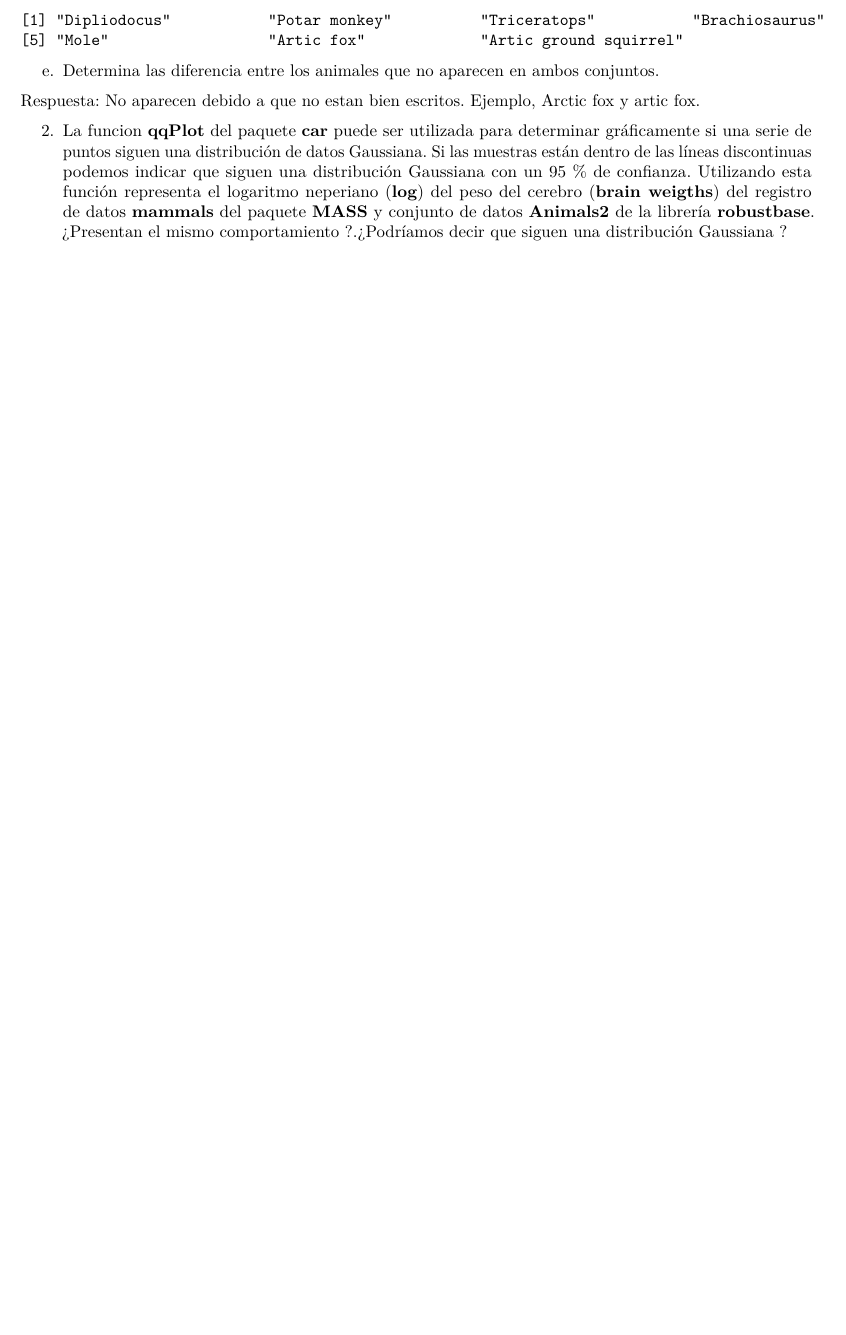
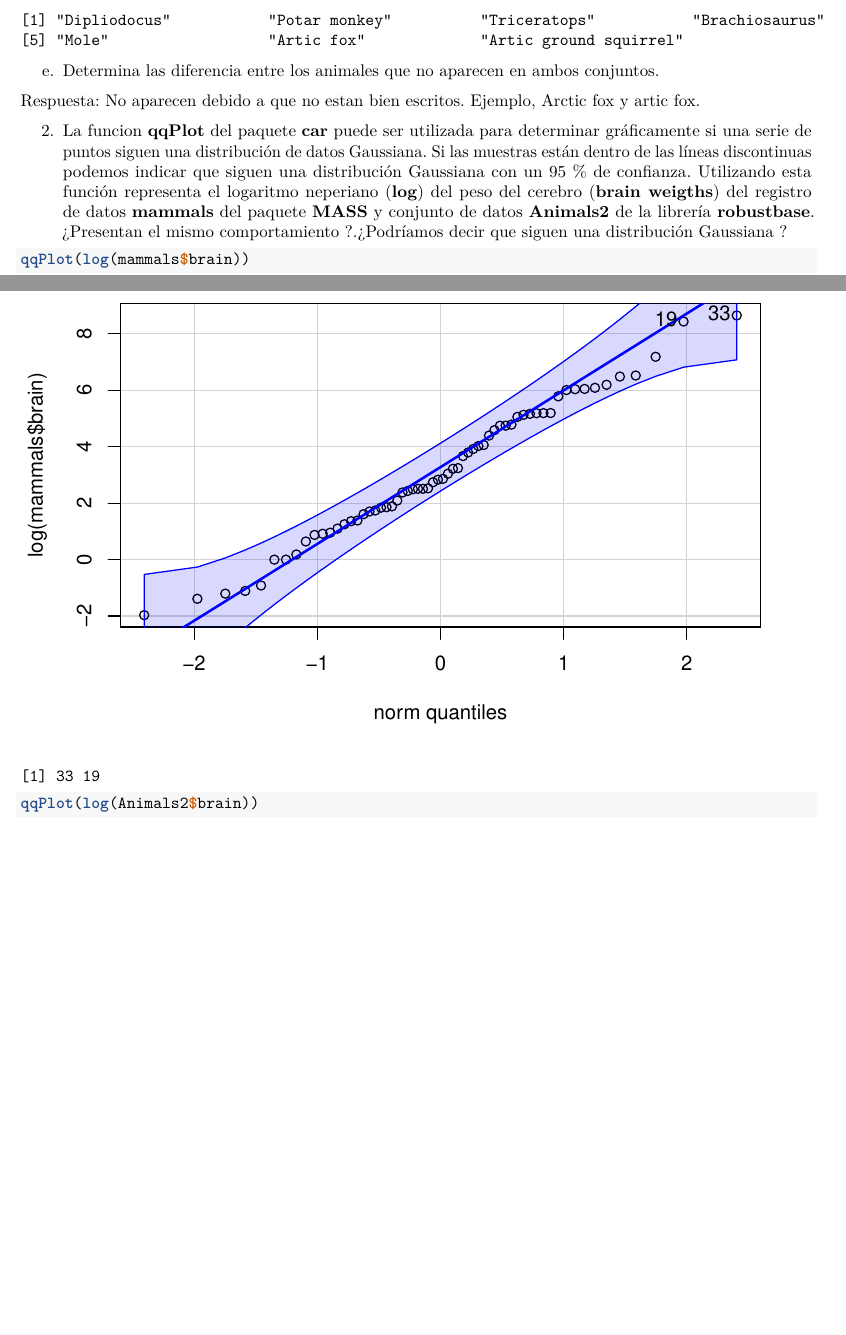
Before and after one commit to ivan-a30/SolucionesTema1, an R Markdown document (BoletinTema1ALUMNO.Rmd): part of page 4 of 5 before the commit and two parts of pages 4 and 5 of 7 after it, the two joined at a grey line, cut so that both start at the same text, the shorter picture padded with empty space. Rendered offline with R 4.5, knitr and Pandoc, then LaTeX, with nearby package versions.

Commit message:
Ejercicio 2

````diff
--- a/BoletinTema1ALUMNO.Rmd
+++ b/BoletinTema1ALUMNO.Rmd
@@ -161,4 +161,6 @@ e.  Determina las diferencia entre los animales que no aparecen en ambos conjunt
 
 ```{r}
 
+qqPlot(log(mammals$brain))
 
+qqPlot(log(Animals2$brain))
````
Also changed, not shown: BoletinTema1ALUMNO.Rmd (2 more changed lines).
